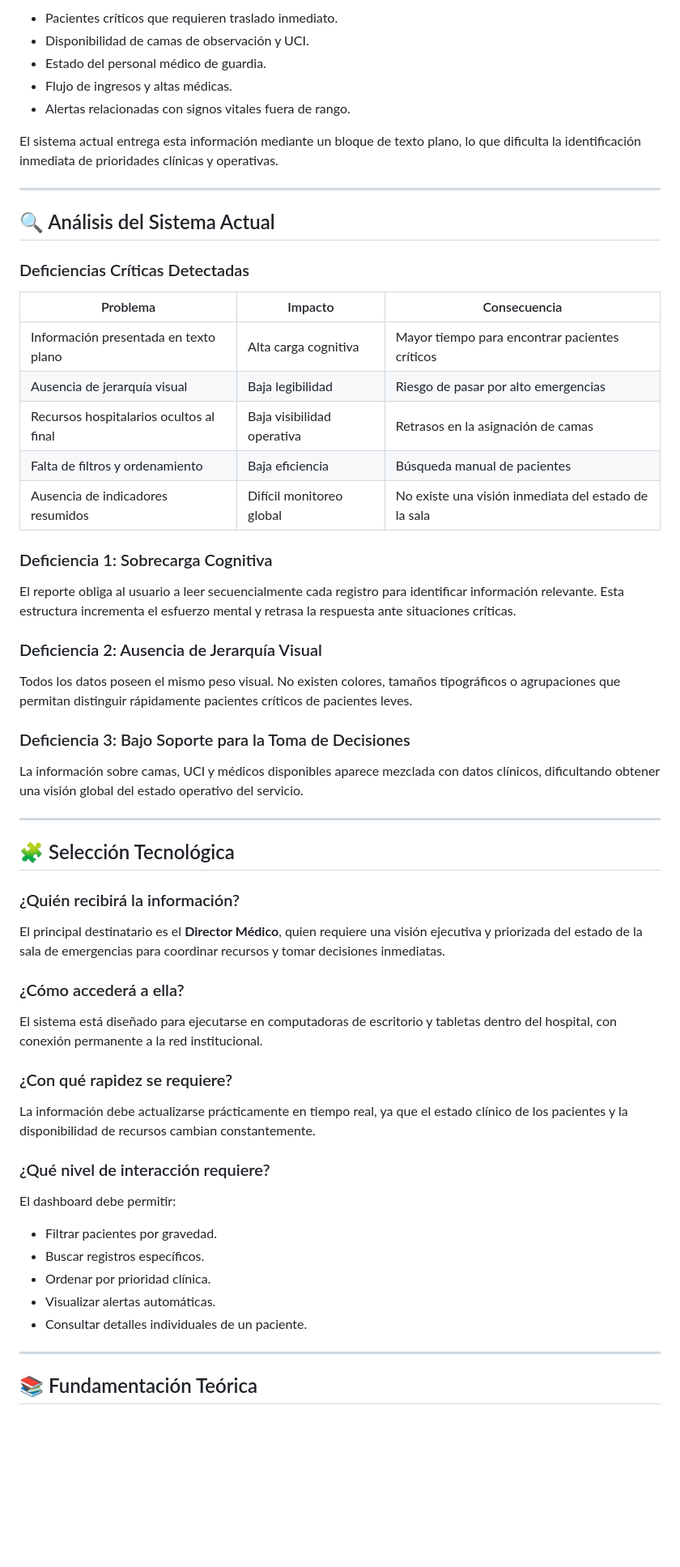
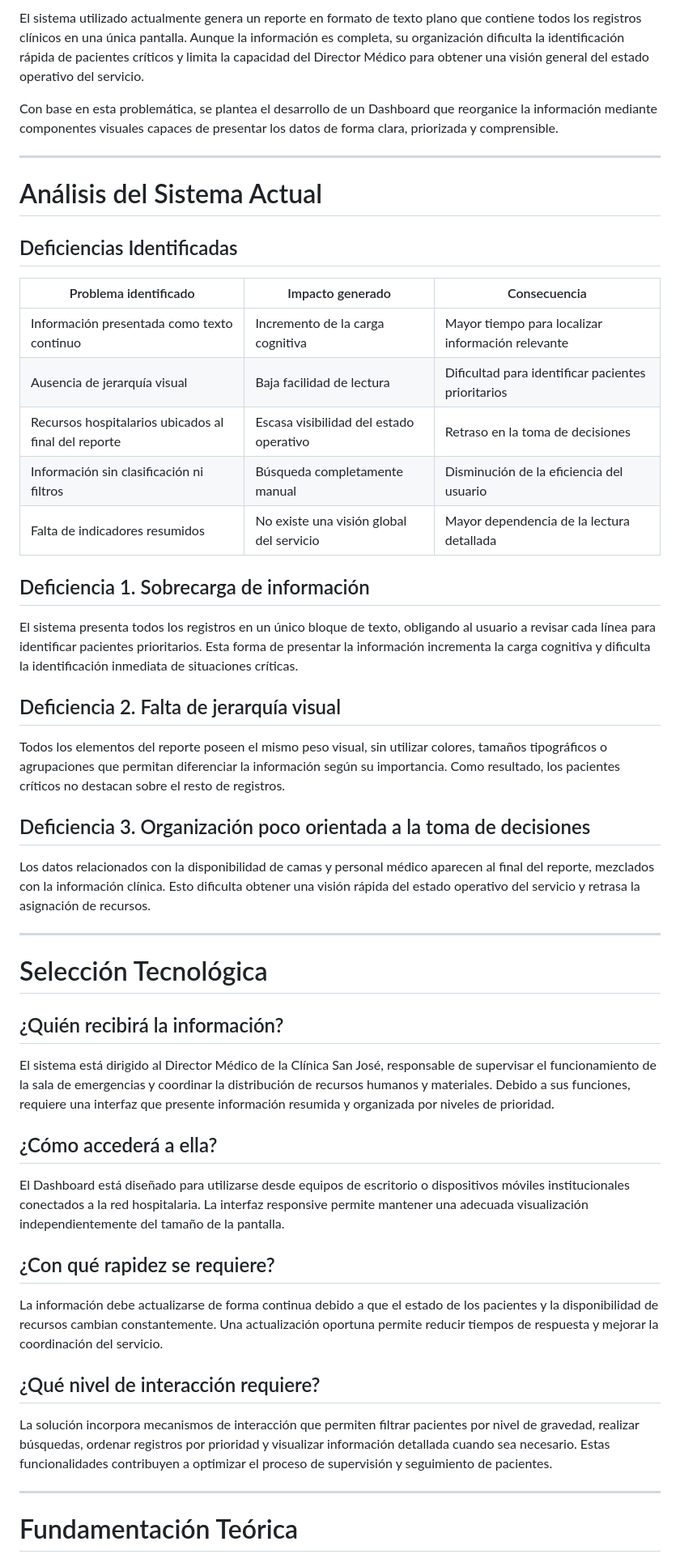
Before and after one commit to drahcirok/Actividad-1, a Markdown page: README.md, the part around one of its changes. Shown at 81% size. Rendered like a GitHub page; blank space fills up the shorter version.

```diff
--- a/README.md
+++ b/README.md
@@ -56,65 +59,55 @@ La **Clínica San José** enfrenta problemas de saturación en su sala de emerge
 
-- Pacientes críticos que requieren traslado inmediato.
-- Disponibilidad de camas de observación y UCI.
-- Estado del personal médico de guardia.
-- Flujo de ingresos y altas médicas.
-- Alertas relacionadas con signos vitales fuera de rango.
+El sistema utilizado actualmente genera un reporte en formato de texto plano que contiene todos los registros clínicos en una única pantalla. Aunque la información es completa, su organización dificulta la identificación rápida de pacientes críticos y limita la capacidad del Director Médico para obtener una visión general del estado operativo del servicio.
 
-El sistema actual entrega esta información mediante un bloque de texto plano, lo que dificulta la identificación inmediata de prioridades clínicas y operativas.
+Con base en esta problemática, se plantea el desarrollo de un Dashboard que reorganice la información mediante componentes visuales capaces de presentar los datos de forma clara, priorizada y comprensible.
 
 ---
 
-## 🔍 Análisis del Sistema Actual
+# Análisis del Sistema Actual
 
-### Deficiencias Críticas Detectadas
+## Deficiencias Identificadas
 
-| Problema | Impacto | Consecuencia |
-|---|---|---|
-| Información presentada en texto plano | Alta carga cognitiva | Mayor tiempo para encontrar pacientes críticos |
-| Ausencia de jerarquía visual | Baja legibilidad | Riesgo de pasar por alto emergencias |
-| Recursos hospitalarios ocultos al final | Baja visibilidad operativa | Retrasos en la asignación de camas |
-| Falta de filtros y ordenamiento | Baja eficiencia | Búsqueda manual de pacientes |
-| Ausencia de indicadores resumidos | Difícil monitoreo global | No existe una visión inmediata del estado de la sala |
+| Problema identificado                                | Impacto generado                         | Consecuencia                                       |
+| ---------------------------------------------------- | ---------------------------------------- | -------------------------------------------------- |
+| Información presentada como texto continuo           | Incremento de la carga cognitiva         | Mayor tiempo para localizar información relevante  |
+| Ausencia de jerarquía visual                         | Baja facilidad de lectura                | Dificultad para identificar pacientes prioritarios |
+| Recursos hospitalarios ubicados al final del reporte | Escasa visibilidad del estado operativo  | Retraso en la toma de decisiones                   |
+| Información sin clasificación ni filtros             | Búsqueda completamente manual            | Disminución de la eficiencia del usuario           |
+| Falta de indicadores resumidos                       | No existe una visión global del servicio | Mayor dependencia de la lectura detallada          |
 
-### Deficiencia 1: Sobrecarga Cognitiva
+## Deficiencia 1. Sobrecarga de información
 
-El reporte obliga al usuario a leer secuencialmente cada registro para identificar información relevante. Esta estructura incrementa el esfuerzo mental y retrasa la respuesta ante situaciones críticas.
+El sistema presenta todos los registros en un único bloque de texto, obligando al usuario a revisar cada línea para identificar pacientes prioritarios. Esta forma de presentar la información incrementa la carga cognitiva y dificulta la identificación inmediata de situaciones críticas.
 
-### Deficiencia 2: Ausencia de Jerarquía Visual
+## Deficiencia 2. Falta de jerarquía visual
 
-Todos los datos poseen el mismo peso visual. No existen colores, tamaños tipográficos o agrupaciones que permitan distinguir rápidamente pacientes críticos de pacientes leves.
+Todos los elementos del reporte poseen el mismo peso visual, sin utilizar colores, tamaños tipográficos o agrupaciones que permitan diferenciar la información según su importancia. Como resultado, los pacientes críticos no destacan sobre el resto de registros.
 
-### Deficiencia 3: Bajo Soporte para la Toma de Decisiones
+## Deficiencia 3. Organización poco orientada a la toma de decisiones
 
-La información sobre camas, UCI y médicos disponibles aparece mezclada con datos clínicos, dificultando obtener una visión global del estado operativo del servicio.
+Los datos relacionados con la disponibilidad de camas y personal médico aparecen al final del reporte, mezclados con la información clínica. Esto dificulta obtener una visión rápida del estado operativo del servicio y retrasa la asignación de recursos.
 
 ---
 
-## 🧩 Selección Tecnológica
+# Selección Tecnológica
 
-### ¿Quién recibirá la información?
+## ¿Quién recibirá la información?
 
-El principal destinatario es el **Director Médico**, quien requiere una visión ejecutiva y priorizada del estado de la sala de emergencias para coordinar recursos y tomar decisiones inmediatas.
+El sistema está dirigido al Director Médico de la Clínica San José, responsable de supervisar el funcionamiento de la sala de emergencias y coordinar la distribución de recursos humanos y materiales. Debido a sus funciones, requiere una interfaz que presente información resumida y organizada por niveles de prioridad.
 
-### ¿Cómo accederá a ella?
+## ¿Cómo accederá a ella?
 
-El sistema está diseñado para ejecutarse en computadoras de escritorio y tabletas dentro del hospital, con conexión permanente a la red institucional.
+El Dashboard está diseñado para utilizarse desde equipos de escritorio o dispositivos móviles institucionales conectados a la red hospitalaria. La interfaz responsive permite mantener una adecuada visualización independientemente del tamaño de la pantalla.
 
-### ¿Con qué rapidez se requiere?
+## ¿Con qué rapidez se requiere?
 
-La información debe actualizarse prácticamente en tiempo real, ya que el estado clínico de los pacientes y la disponibilidad de recursos cambian constantemente.
+La información debe actualizarse de forma continua debido a que el estado de los pacientes y la disponibilidad de recursos cambian constantemente. Una actualización oportuna permite reducir tiempos de respuesta y mejorar la coordinación del servicio.
 
-### ¿Qué nivel de interacción requiere?
+## ¿Qué nivel de interacción requiere?
 
-El dashboard debe permitir:
-
-- Filtrar pacientes por gravedad.
-- Buscar registros específicos.
-- Ordenar por prioridad clínica.
-- Visualizar alertas automáticas.
-- Consultar detalles individuales de un paciente.
+La solución incorpora mecanismos de interacción que permiten filtrar pacientes por nivel de gravedad, realizar búsquedas, ordenar registros por prioridad y visualizar información detallada cuando sea necesario. Estas funcionalidades contribuyen a optimizar el proceso de supervisión y seguimiento de pacientes.
 
 ---
 
-## 📚 Fundamentación Teórica
+# Fundamentación Teórica
 
```
Also changed, not shown: other parts of README.md (+132 -150 lines).
